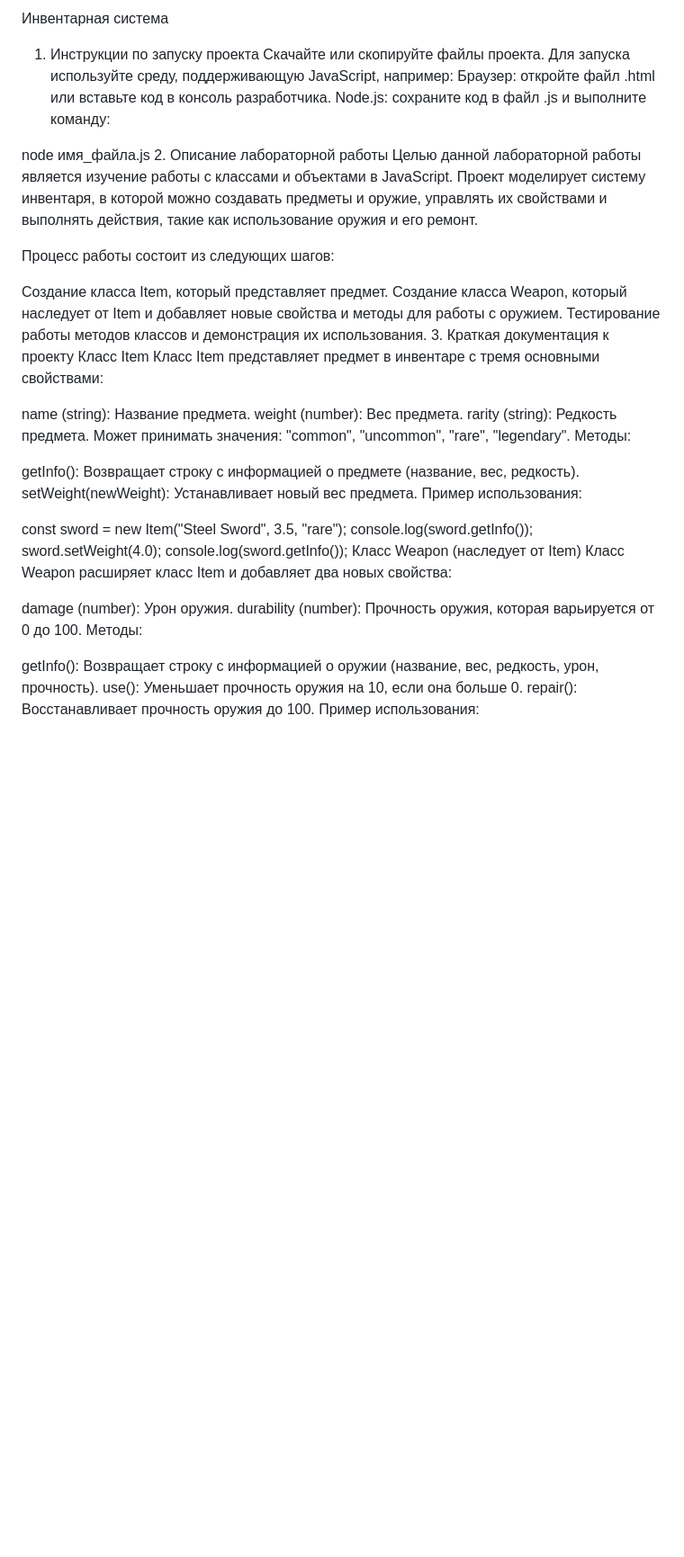
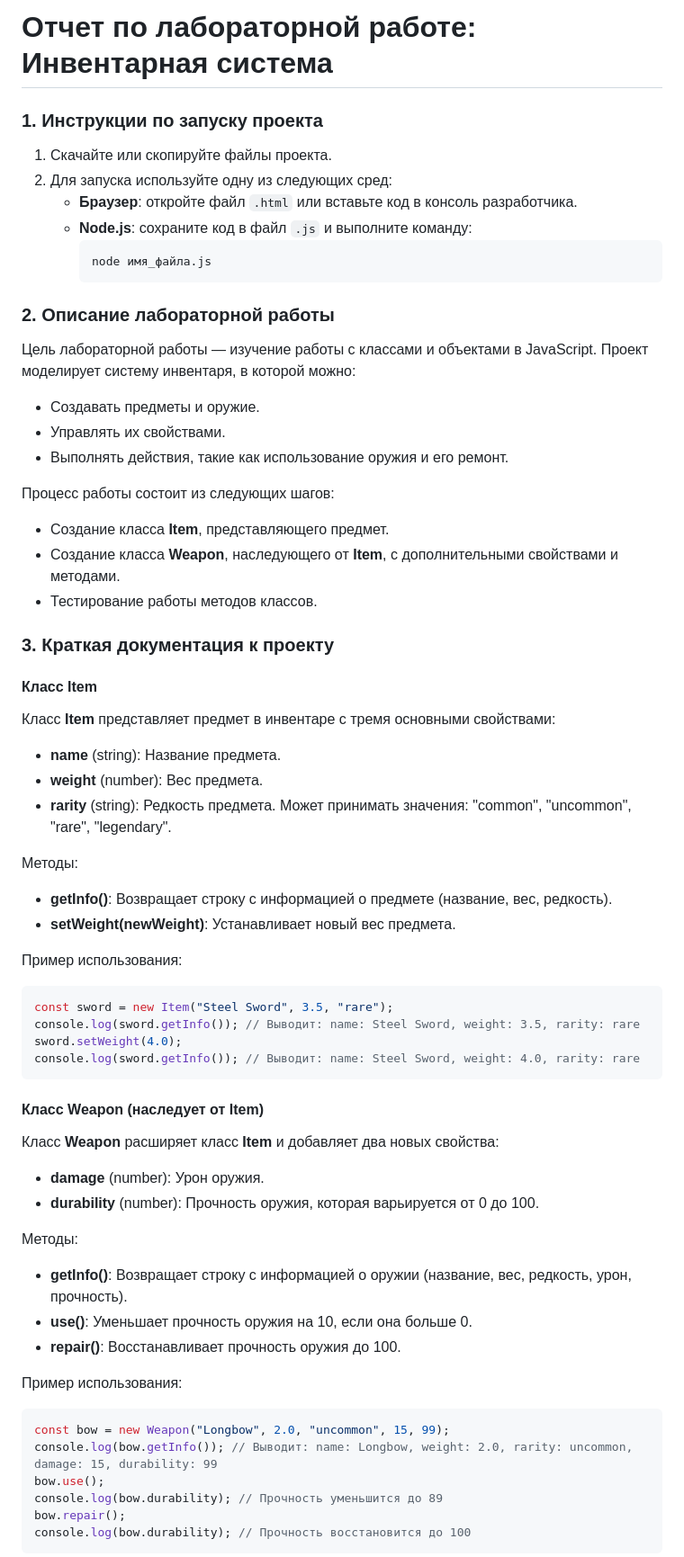
Before and after one commit to IA2404/Rusnak_Daniel, a Markdown page: JS/lab3/readme.md, the part around the change printed below. Shown: that part at 90% size. Rendered like a GitHub page; blank space fills up the shorter version.

````diff
--- a/JS/lab3/readme.md
+++ b/JS/lab3/readme.md
@@ -1,48 +1,69 @@
 
-Инвентарная система
-1. Инструкции по запуску проекта
-Скачайте или скопируйте файлы проекта.
-Для запуска используйте среду, поддерживающую JavaScript, например:
-Браузер: откройте файл .html или вставьте код в консоль разработчика.
-Node.js: сохраните код в файл .js и выполните команду:
+# Отчет по лабораторной работе: Инвентарная система
 
-node имя_файла.js
-2. Описание лабораторной работы
-Целью данной лабораторной работы является изучение работы с классами и объектами в JavaScript. Проект моделирует систему инвентаря, в которой можно создавать предметы и оружие, управлять их свойствами и выполнять действия, такие как использование оружия и его ремонт.
+### 1. Инструкции по запуску проекта
+
+1. Скачайте или скопируйте файлы проекта.
+2. Для запуска используйте одну из следующих сред:
+   - **Браузер**: откройте файл `.html` или вставьте код в консоль разработчика.
+   - **Node.js**: сохраните код в файл `.js` и выполните команду:
+     ```bash
+     node имя_файла.js
+     ```
+
+### 2. Описание лабораторной работы
+
+Цель лабораторной работы — изучение работы с классами и объектами в JavaScript. Проект моделирует систему инвентаря, в которой можно:
+- Создавать предметы и оружие.
+- Управлять их свойствами.
+- Выполнять действия, такие как использование оружия и его ремонт.
 
 Процесс работы состоит из следующих шагов:
+- Создание класса **Item**, представляющего предмет.
+- Создание класса **Weapon**, наследующего от **Item**, с дополнительными свойствами и методами.
+- Тестирование работы методов классов.
 
-Создание класса Item, который представляет предмет.
-Создание класса Weapon, который наследует от Item и добавляет новые свойства и методы для работы с оружием.
-Тестирование работы методов классов и демонстрация их использования.
-3. Краткая документация к проекту
-Класс Item
-Класс Item представляет предмет в инвентаре с тремя основными свойствами:
+### 3. Краткая документация к проекту
 
-name (string): Название предмета.
-weight (number): Вес предмета.
-rarity (string): Редкость предмета. Может принимать значения: "common", "uncommon", "rare", "legendary".
+#### Класс Item
+
+Класс **Item** представляет предмет в инвентаре с тремя основными свойствами:
+- **name** (string): Название предмета.
+- **weight** (number): Вес предмета.
+- **rarity** (string): Редкость предмета. Может принимать значения: "common", "uncommon", "rare", "legendary".
+
 Методы:
+- **getInfo()**: Возвращает строку с информацией о предмете (название, вес, редкость).
+- **setWeight(newWeight)**: Устанавливает новый вес предмета.
 
-getInfo(): Возвращает строку с информацией о предмете (название, вес, редкость).
-setWeight(newWeight): Устанавливает новый вес предмета.
 Пример использования:
 
+```javascript
+const sword = new Item("Steel Sword", 3.5, "rare");
+console.log(sword.getInfo()); // Выводит: name: Steel Sword, weight: 3.5, rarity: rare
+sword.setWeight(4.0);
+console.log(sword.getInfo()); // Выводит: name: Steel Sword, weight: 4.0, rarity: rare
+```
 
-const sword = new Item("Steel Sword", 3.5, "rare");
-console.log(sword.getInfo());
-sword.setWeight(4.0);
-console.log(sword.getInfo());
-Класс Weapon (наследует от Item)
-Класс Weapon расширяет класс Item и добавляет два новых свойства:
+#### Класс Weapon (наследует от Item)
 
-damage (number): Урон оружия.
-durability (number): Прочность оружия, которая варьируется от 0 до 100.
+Класс **Weapon** расширяет класс **Item** и добавляет два новых свойства:
+- **damage** (number): Урон оружия.
+- **durability** (number): Прочность оружия, которая варьируется от 0 до 100.
+
 Методы:
+- **getInfo()**: Возвращает строку с информацией о оружии (название, вес, редкость, урон, прочность).
+- **use()**: Уменьшает прочность оружия на 10, если она больше 0.
+- **repair()**: Восстанавливает прочность оружия до 100.
 
-getInfo(): Возвращает строку с информацией о оружии (название, вес, редкость, урон, прочность).
-use(): Уменьшает прочность оружия на 10, если она больше 0.
-repair(): Восстанавливает прочность оружия до 100.
 Пример использования:
 
+```javascript
+const bow = new Weapon("Longbow", 2.0, "uncommon", 15, 99);
+console.log(bow.getInfo()); // Выводит: name: Longbow, weight: 2.0, rarity: uncommon, damage: 15, durability: 99
+bow.use();
+console.log(bow.durability); // Прочность уменьшится до 89
+bow.repair();
+console.log(bow.durability); // Прочность восстановится до 100
+```
 
````
Also changed, not shown: other parts of JS/lab3/readme.md (+54 -44 lines).
